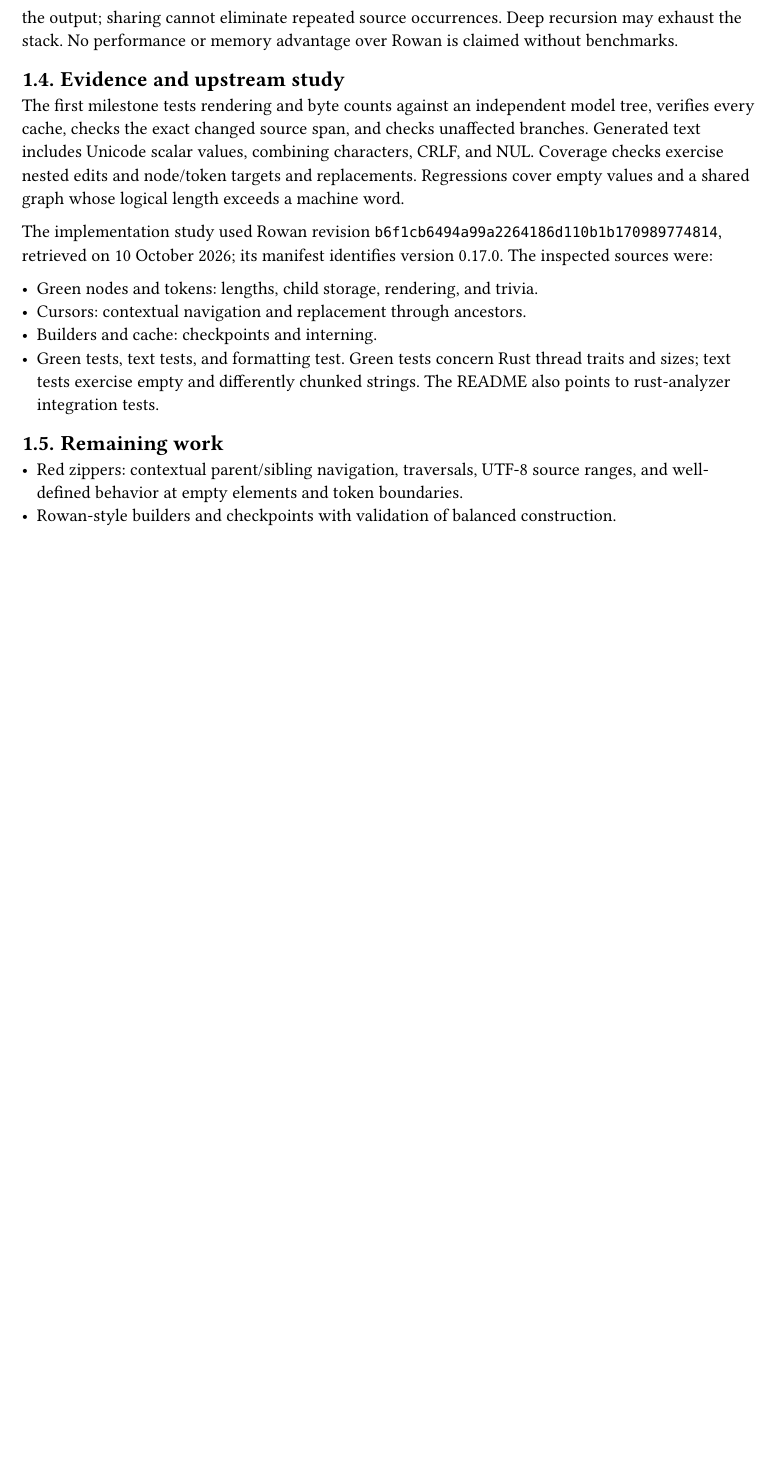
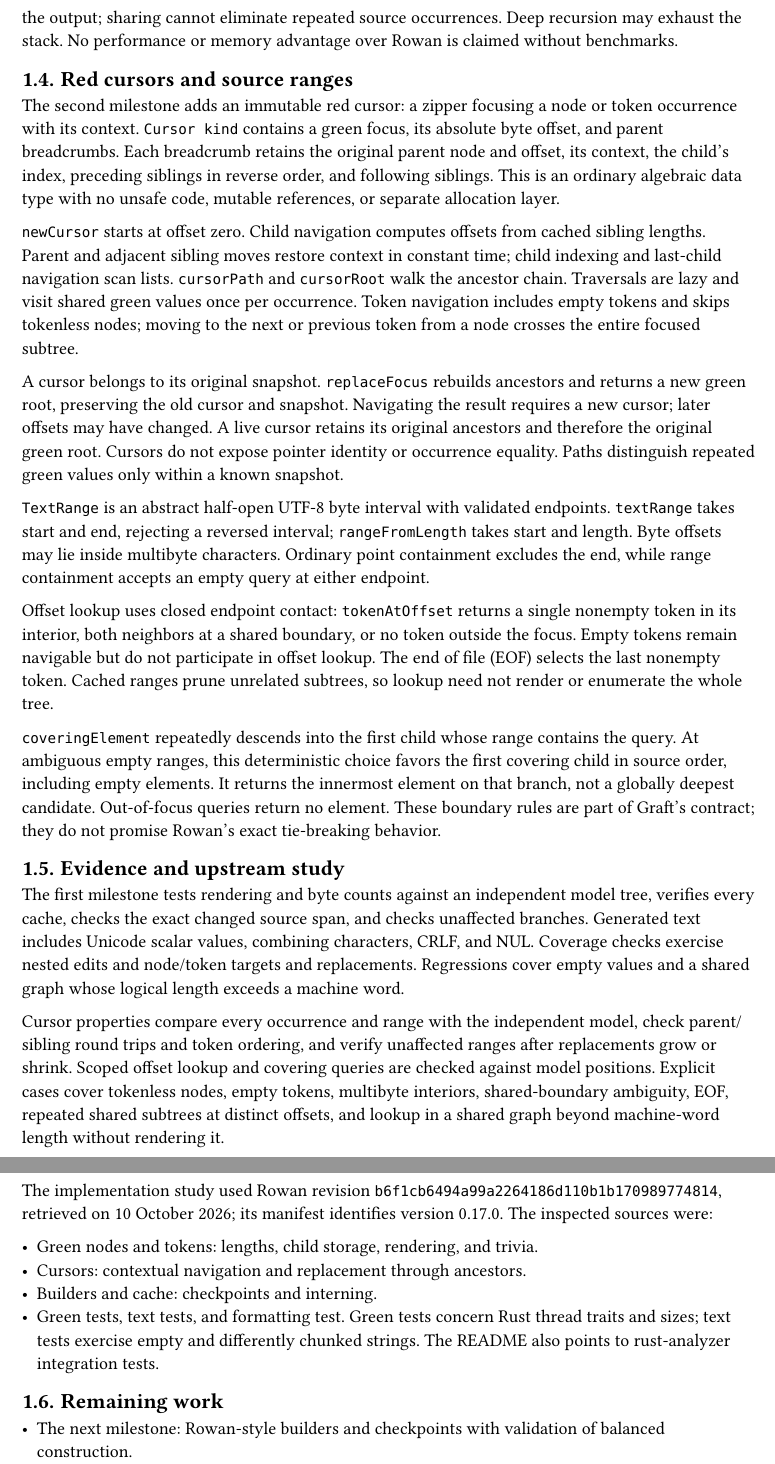
Before and after one commit to andreabedini/graft, a Typst document (docs/architecture.typ): part of page 2 of 2 before the commit and two parts of pages 2 and 3 of 3 after it, the two joined at a grey line, cut so that both start at the same text, the shorter picture padded with empty space. Compiled offline with Typst 0.15.

Commit message:
docs(cursor): describe cursor snapshots, boundary rules and next milestone

```diff
--- a/docs/architecture.typ
+++ b/docs/architecture.typ
@@ -70,6 +70,49 @@ cannot eliminate repeated source occurrences. Deep recursion may exhaust the
 stack. No performance or memory advantage over Rowan is claimed without
 benchmarks.
 
+== Red cursors and source ranges
+
+The second milestone adds an immutable red cursor: a zipper focusing a node or
+token occurrence with its context. `Cursor kind` contains a green focus, its
+absolute byte offset, and parent breadcrumbs. Each breadcrumb retains the
+original parent node and offset, its context, the child's index, preceding
+siblings in reverse order, and following siblings. This is an ordinary algebraic
+data type with no unsafe code, mutable references, or separate allocation layer.
+
+`newCursor` starts at offset zero. Child navigation computes offsets from cached
+sibling lengths. Parent and adjacent sibling moves restore context in constant
+time; child indexing and last-child navigation scan lists. `cursorPath` and
+`cursorRoot` walk the ancestor chain. Traversals are lazy and visit shared green
+values once per occurrence. Token navigation includes empty tokens and skips
+tokenless nodes; moving to the next or previous token from a node crosses the
+entire focused subtree.
+
+A cursor belongs to its original snapshot. `replaceFocus` rebuilds ancestors
+and returns a new green root, preserving the old cursor and snapshot. Navigating
+the result requires a new cursor; later offsets may have changed. A live cursor
+retains its original ancestors and therefore the original green root. Cursors
+do not expose pointer identity or occurrence equality. Paths distinguish repeated
+green values only within a known snapshot.
+
+`TextRange` is an abstract half-open UTF-8 byte interval with validated endpoints.
+`textRange` takes start and end, rejecting a reversed interval;
+`rangeFromLength` takes start and length. Byte offsets may lie inside multibyte
+characters. Ordinary point containment excludes the end, while range containment
+accepts an empty query at either endpoint.
+
+Offset lookup uses closed endpoint contact: `tokenAtOffset` returns a single
+nonempty token in its interior, both neighbors at a shared boundary, or no token
+outside the focus. Empty tokens remain navigable but do not participate in offset
+lookup. The end of file (EOF) selects the last nonempty token. Cached ranges prune unrelated
+subtrees, so lookup need not render or enumerate the whole tree.
+
+`coveringElement` repeatedly descends into the first child whose range contains
+the query. At ambiguous empty ranges, this deterministic choice favors the first
+covering child in source order, including empty elements. It returns the
+innermost element on that branch, not a globally deepest candidate. Out-of-focus
+queries return no element. These boundary rules are part of Graft's contract;
+they do not promise Rowan's exact tie-breaking behavior.
+
 == Evidence and upstream study
 
 The first milestone tests rendering and byte counts against an independent model
@@ -78,6 +121,14 @@ unaffected branches. Generated text includes Unicode scalar values, combining
 characters, CRLF, and NUL. Coverage checks exercise nested edits and node/token
 targets and replacements. Regressions cover empty values and a shared graph
 whose logical length exceeds a machine word.
+
+Cursor properties compare every occurrence and range with the independent model,
+check parent/sibling round trips and token ordering, and verify unaffected ranges
+after replacements grow or shrink. Scoped offset lookup and covering queries are
+checked against model positions. Explicit cases cover tokenless nodes, empty
+tokens, multibyte interiors, shared-boundary ambiguity, EOF, repeated shared
+subtrees at distinct offsets, and lookup in a shared graph beyond machine-word
+length without rendering it.
 
 The implementation study used Rowan revision
 `b6f1cb6494a99a2264186d110b1b170989774814`, retrieved on 10 October 2026;
@@ -99,9 +150,8 @@ its manifest identifies version 0.17.0. The inspected sources were:
 
 == Remaining work
 
-- Red zippers: contextual parent/sibling navigation, traversals, UTF-8 source
-  ranges, and well-defined behavior at empty elements and token boundaries.
-- Rowan-style builders and checkpoints with validation of balanced construction.
+- The next milestone: Rowan-style builders and checkpoints with validation of
+  balanced construction.
 - Persistent child insertion, removal, and splicing.
 - Typed AST views that keep access to the concrete tokens and trivia.
 - Explicit trivia ownership and the desired Rowan compatibility boundary.
```
Also changed, not shown: CHANGELOG.md, README.md, docs/architecture.typ (4 more changed lines), 1 other file.
